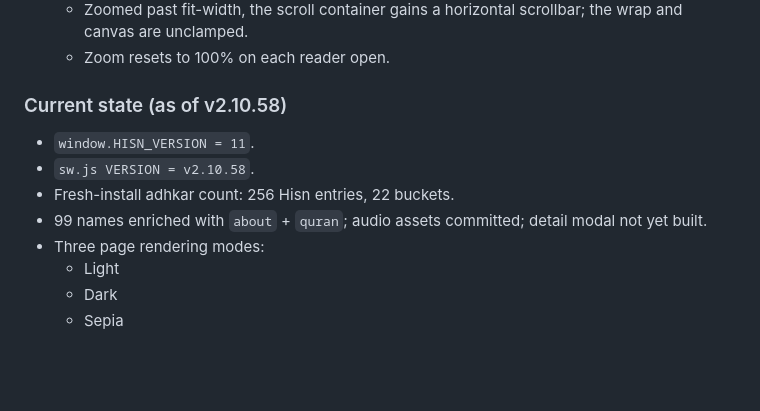
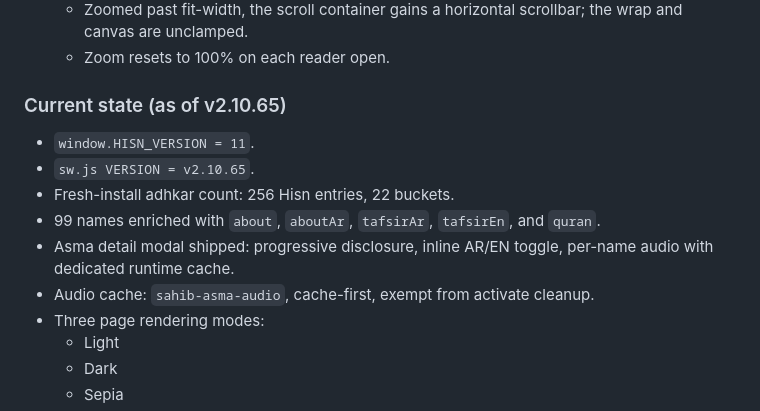
Before and after one commit to Nobodyssssy/adkar, a Markdown page: README.md, the part around one of its changes. Rendered like a GitHub page; blank space fills up the shorter version.

```diff
--- a/README.md
+++ b/README.md
@@ -210,12 +229,14 @@ There is no framework and no build step.
   - Zoomed past fit-width, the scroll container gains a horizontal scrollbar; the wrap and canvas are unclamped.
   - Zoom resets to 100% on each reader open.
 
-### Current state (as of v2.10.58)
+### Current state (as of v2.10.65)
 
 - `window.HISN_VERSION = 11`.
-- `sw.js VERSION = v2.10.58`.
+- `sw.js VERSION = v2.10.65`.
 - Fresh-install adhkar count: 256 Hisn entries, 22 buckets.
-- 99 names enriched with `about` + `quran`; audio assets committed; detail modal not yet built.
+- 99 names enriched with `about`, `aboutAr`, `tafsirAr`, `tafsirEn`, and `quran`.
+- Asma detail modal shipped: progressive disclosure, inline AR/EN toggle, per-name audio with dedicated runtime cache.
+- Audio cache: `sahib-asma-audio`, cache-first, exempt from activate cleanup.
 - Three page rendering modes:
   - Light
   - Dark
```
Also changed, not shown: other parts of README.md (+76 -6 lines).
